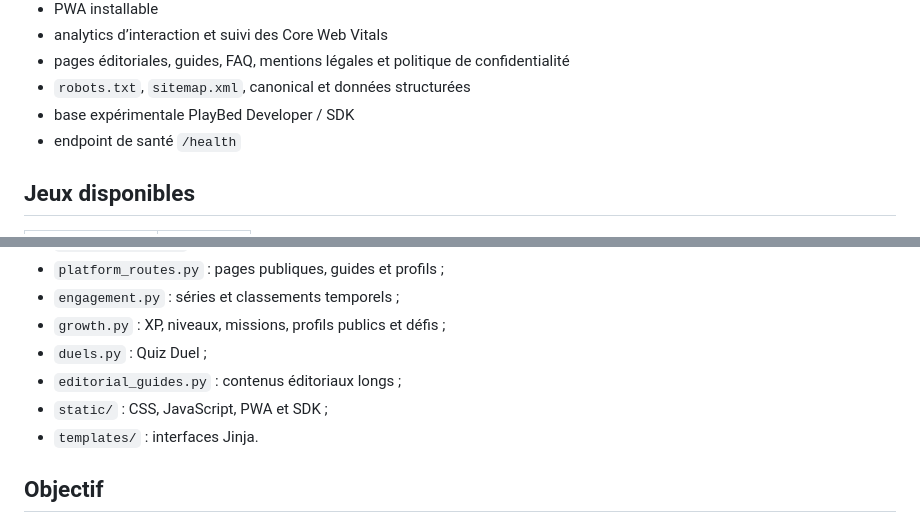
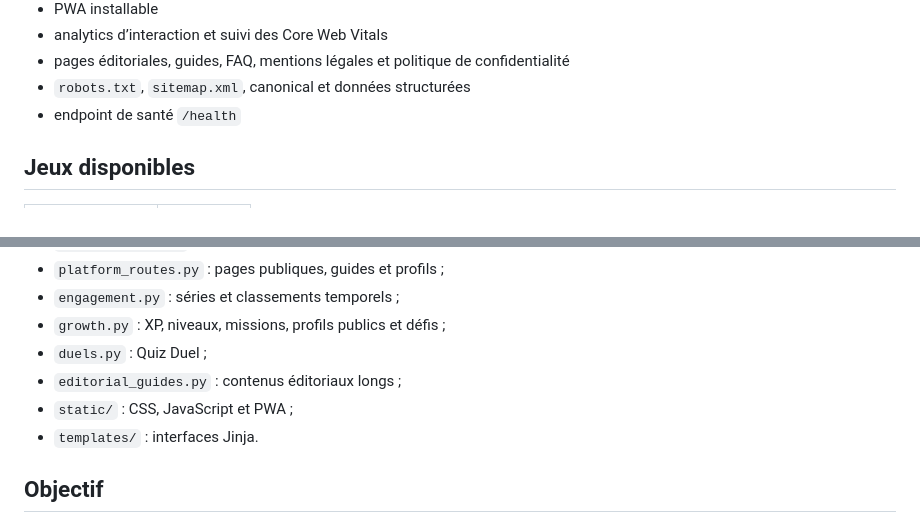
Before and after one commit to Obed236/PlayBed, a Markdown page: README.md, 2 parts joined by grey strips. Drawn GitHub-style.

Commit message:
Retirer PlayBed Developer de la documentation

```diff
--- a/README.md
+++ b/README.md
@@ -23,7 +23,6 @@ PlayBed est une plateforme gratuite de mini-jeux web, accessible depuis un navig
 - analytics d’interaction et suivi des Core Web Vitals
 - pages éditoriales, guides, FAQ, mentions légales et politique de confidentialité
 - `robots.txt`, `sitemap.xml`, canonical et données structurées
-- base expérimentale PlayBed Developer / SDK
 - endpoint de santé `/health`
 
 ## Jeux disponibles
@@ -88,7 +87,7 @@ Variables recommandées :
 - `growth.py` : XP, niveaux, missions, profils publics et défis ;
 - `duels.py` : Quiz Duel ;
 - `editorial_guides.py` : contenus éditoriaux longs ;
-- `static/` : CSS, JavaScript, PWA et SDK ;
+- `static/` : CSS, JavaScript et PWA ;
 - `templates/` : interfaces Jinja.
 
 ## Objectif
```
